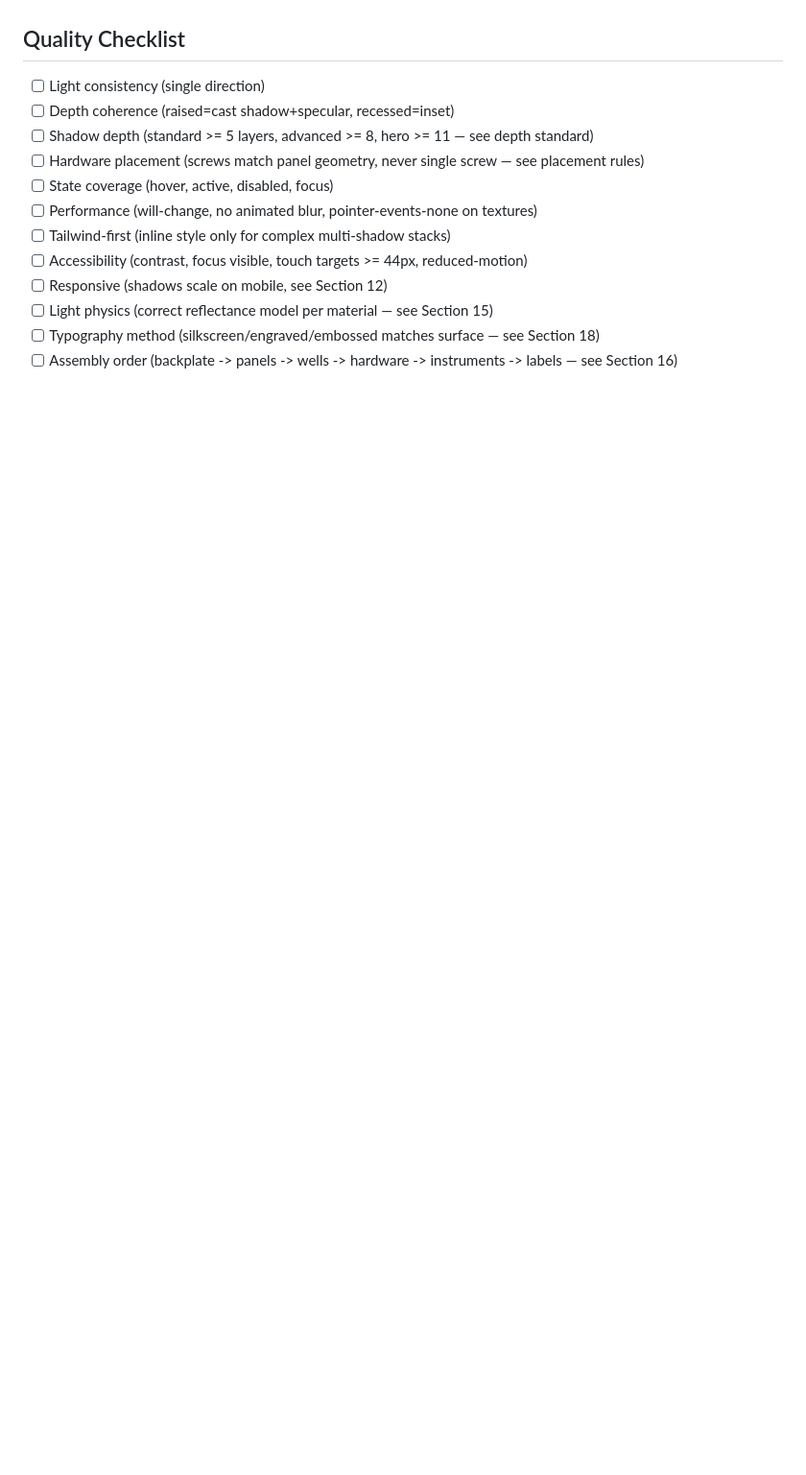
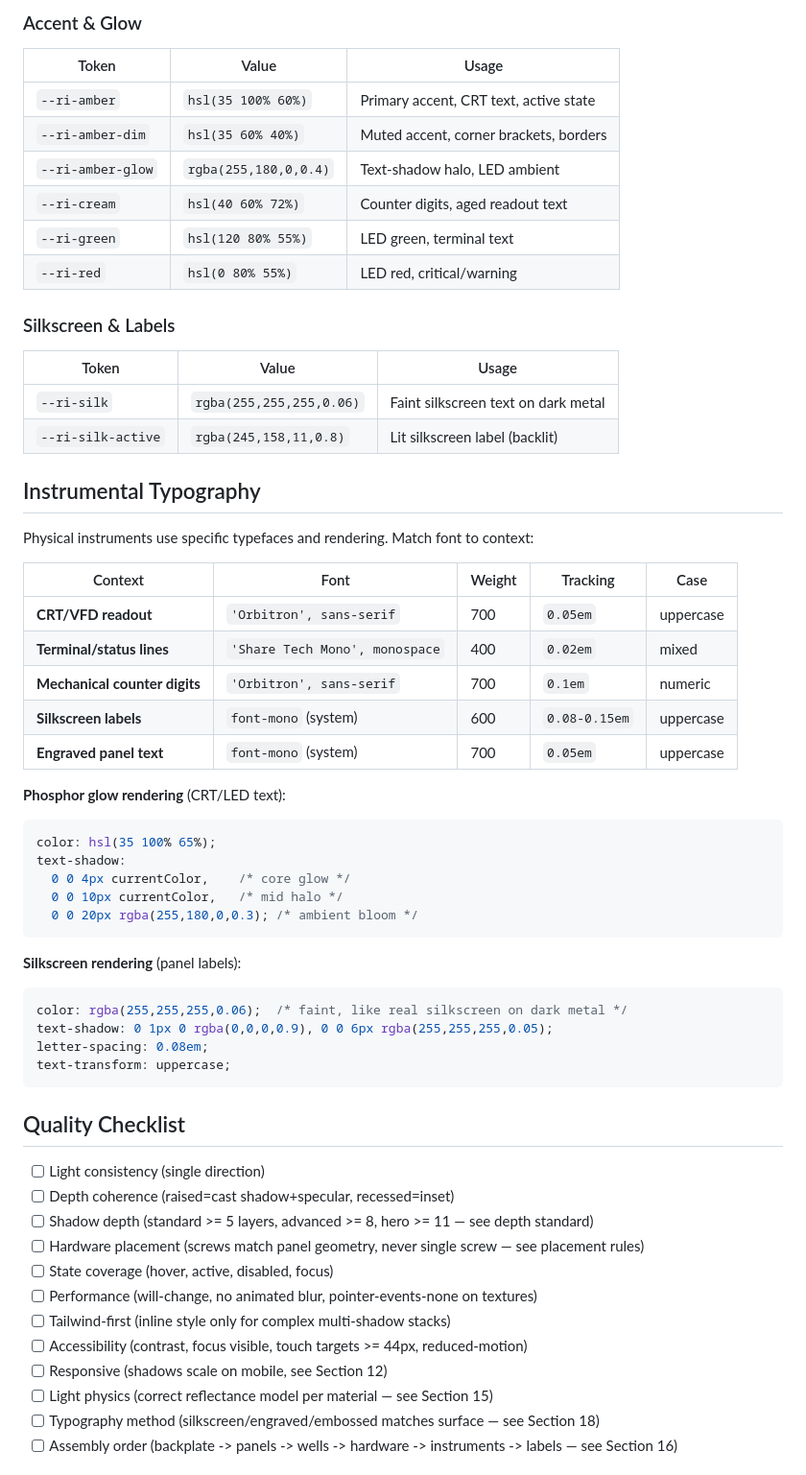
Before and after one commit to mmmprod/skeuomorphic-forge, a Markdown page: skills/skeuomorphic-forge/SKILL.md, the part around one of its changes. Shown at 96% size. Drawn GitHub-style; blank space fills up the shorter version.

````diff
--- a/skills/skeuomorphic-forge/SKILL.md
+++ b/skills/skeuomorphic-forge/SKILL.md
@@ -69,3 +96,49 @@ Button (industrial, iOS 6 glass, membrane, jelly), Toggle (spring, rocker), Card
+### Accent & Glow
+
+| Token | Value | Usage |
+|---|---|---|
+| `--ri-amber` | `hsl(35 100% 60%)` | Primary accent, CRT text, active state |
+| `--ri-amber-dim` | `hsl(35 60% 40%)` | Muted accent, corner brackets, borders |
+| `--ri-amber-glow` | `rgba(255,180,0,0.4)` | Text-shadow halo, LED ambient |
+| `--ri-cream` | `hsl(40 60% 72%)` | Counter digits, aged readout text |
+| `--ri-green` | `hsl(120 80% 55%)` | LED green, terminal text |
+| `--ri-red` | `hsl(0 80% 55%)` | LED red, critical/warning |
+
+### Silkscreen & Labels
+
+| Token | Value | Usage |
+|---|---|---|
+| `--ri-silk` | `rgba(255,255,255,0.06)` | Faint silkscreen text on dark metal |
+| `--ri-silk-active` | `rgba(245,158,11,0.8)` | Lit silkscreen label (backlit) |
+
+## Instrumental Typography
+
+Physical instruments use specific typefaces and rendering. Match font to context:
+
+| Context | Font | Weight | Tracking | Case |
+|---|---|---|---|---|
+| **CRT/VFD readout** | `'Orbitron', sans-serif` | 700 | `0.05em` | uppercase |
+| **Terminal/status lines** | `'Share Tech Mono', monospace` | 400 | `0.02em` | mixed |
+| **Mechanical counter digits** | `'Orbitron', sans-serif` | 700 | `0.1em` | numeric |
+| **Silkscreen labels** | `font-mono` (system) | 600 | `0.08-0.15em` | uppercase |
+| **Engraved panel text** | `font-mono` (system) | 700 | `0.05em` | uppercase |
+
+**Phosphor glow rendering** (CRT/LED text):
+```css
+color: hsl(35 100% 65%);
+text-shadow:
+  0 0 4px currentColor,    /* core glow */
+  0 0 10px currentColor,   /* mid halo */
+  0 0 20px rgba(255,180,0,0.3); /* ambient bloom */
+```
+
+**Silkscreen rendering** (panel labels):
+```css
+color: rgba(255,255,255,0.06);  /* faint, like real silkscreen on dark metal */
+text-shadow: 0 1px 0 rgba(0,0,0,0.9), 0 0 6px rgba(255,255,255,0.05);
+letter-spacing: 0.08em;
+text-transform: uppercase;
+```
 
 ## Quality Checklist
 
````
Also changed, not shown: other parts of skills/skeuomorphic-forge/SKILL.md (+32 -1 lines), 1 other file.
